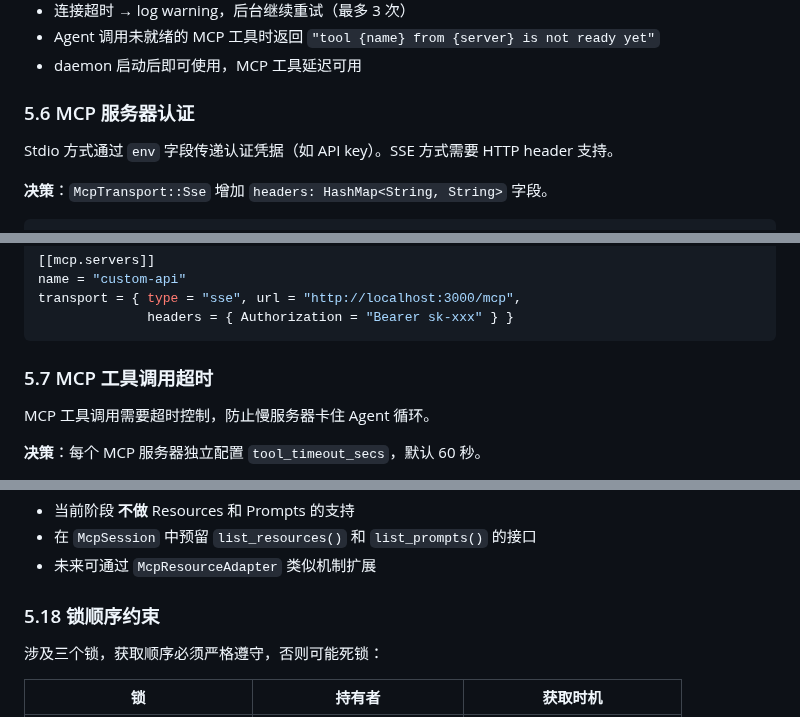
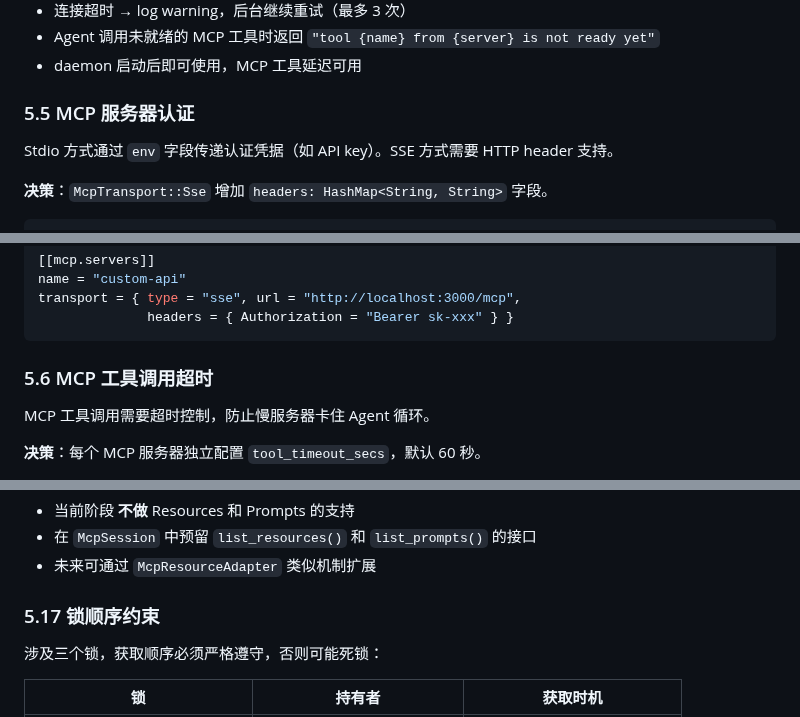
Before and after one commit to laonger/visp, a Markdown page: docs/design/vibewisp-design-mcp.md, 3 parts joined by grey strips. Drawn GitHub-style.

````diff
--- a/docs/design/vibewisp-design-mcp.md
+++ b/docs/design/vibewisp-design-mcp.md
@@ -468,7 +468,7 @@ MCP 服务器的连接和工具发现不应阻塞 daemon 启动。
 - Agent 调用未就绪的 MCP 工具时返回 `"tool {name} from {server} is not ready yet"`
 - daemon 启动后即可使用，MCP 工具延迟可用
 
-### 5.6 MCP 服务器认证
+### 5.5 MCP 服务器认证
 
 Stdio 方式通过 `env` 字段传递认证凭据（如 API key）。SSE 方式需要 HTTP header 支持。
 
@@ -491,7 +491,7 @@ transport = { type = "sse", url = "http://localhost:3000/mcp",
               headers = { Authorization = "Bearer sk-xxx" } }
 ```
 
-### 5.7 MCP 工具调用超时
+### 5.6 MCP 工具调用超时
 
 MCP 工具调用需要超时控制，防止慢服务器卡住 Agent 循环。
 
@@ -588,7 +588,7 @@ MCP 协议除工具外还支持 Resources 和 Prompts：
 - 在 `McpSession` 中预留 `list_resources()` 和 `list_prompts()` 的接口
 - 未来可通过 `McpResourceAdapter` 类似机制扩展
 
-### 5.18 锁顺序约束
+### 5.17 锁顺序约束
 
 涉及三个锁，获取顺序必须严格遵守，否则可能死锁：
 
````
Also changed, not shown: other parts of docs/design/vibewisp-design-mcp.md (+10 -10 lines), docs/plans/vibewisp-plan-mcp.md (added, +316 -0 lines).
